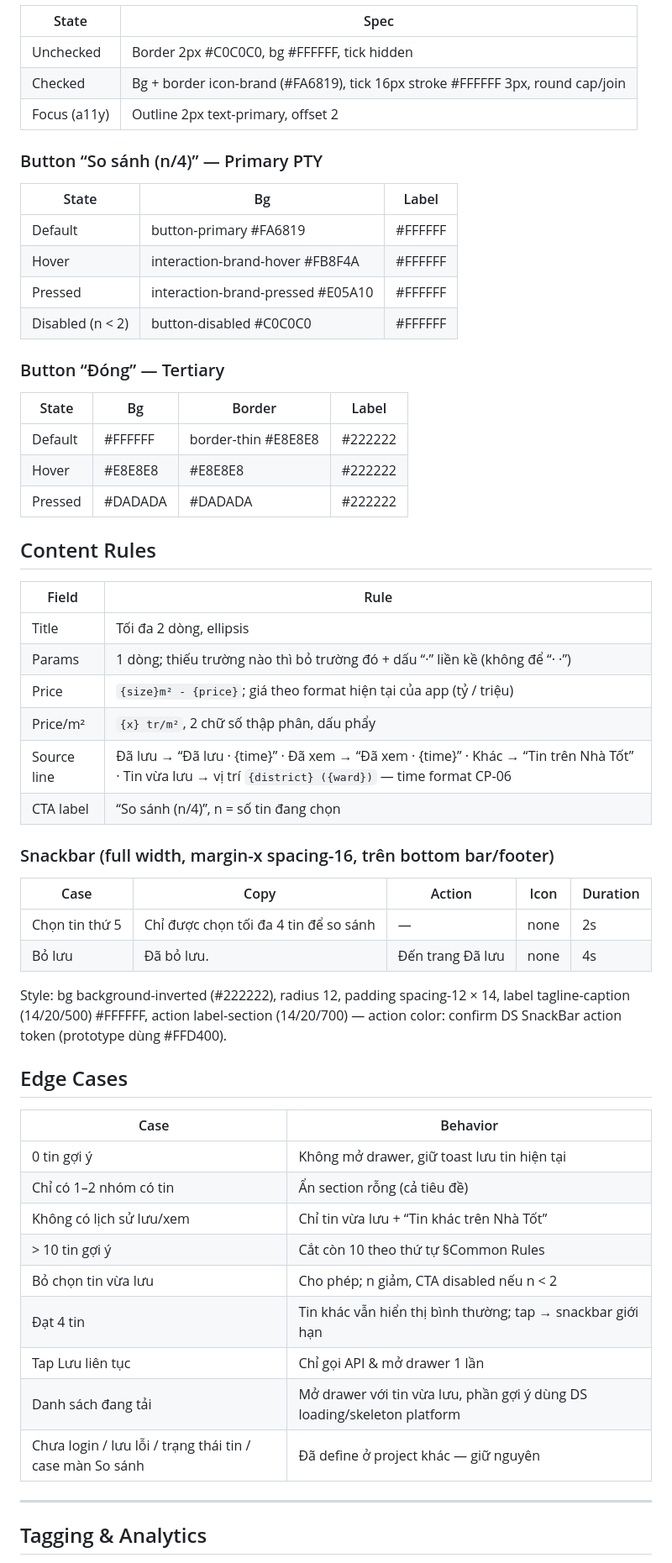
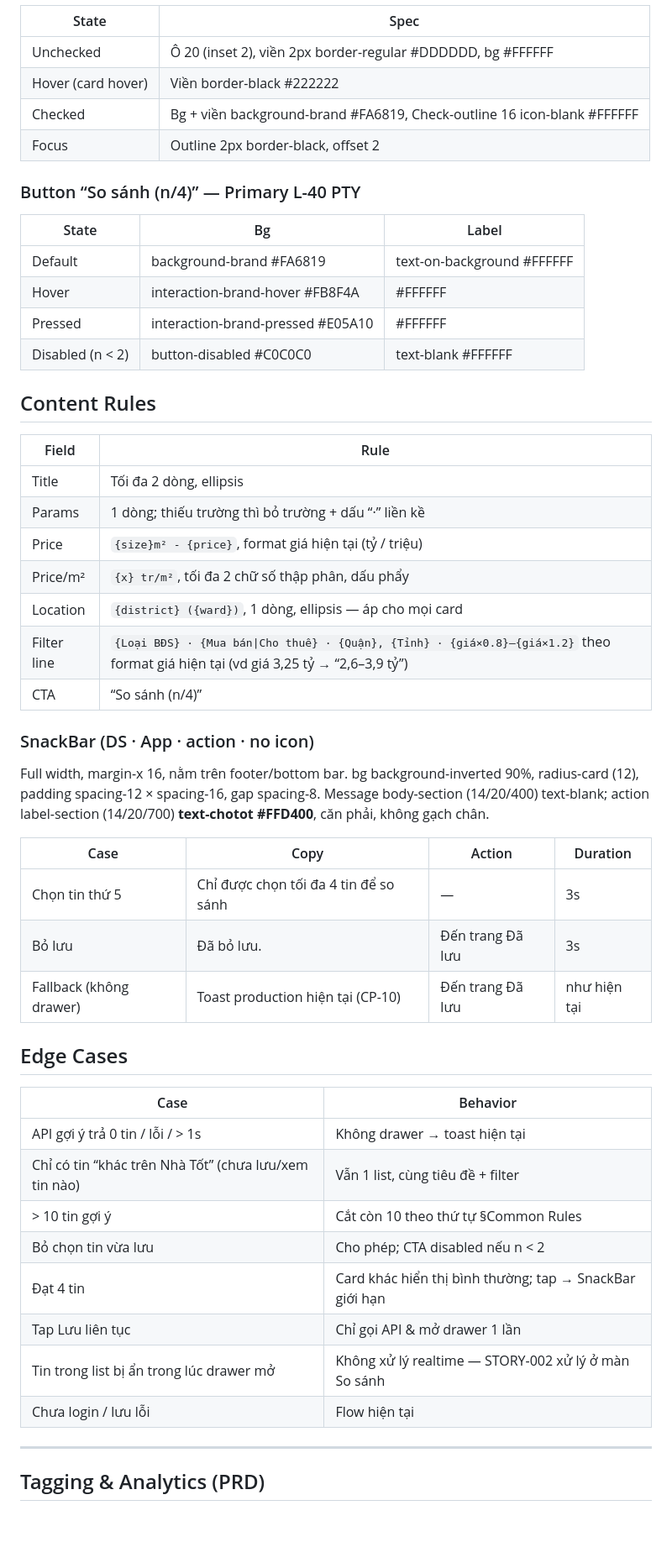
Before and after one commit to lamphan-ct/Platform, a Markdown page: specs/designspec-save-compare-drawer-pty.md, the part around one of its changes. Shown at 84% size. Drawn GitHub-style; blank space fills up the shorter version.

```diff
--- a/specs/designspec-save-compare-drawer-pty.md
+++ b/specs/designspec-save-compare-drawer-pty.md
@@ -258,58 +235,53 @@ Không có asset mới. Thumbnail = ảnh tin (user content). Icon dùng DS icon
 | State | Spec |
 |---|---|
-| Unchecked | Border 2px #C0C0C0, bg #FFFFFF, tick hidden |
-| Checked | Bg + border icon-brand (#FA6819), tick 16px stroke #FFFFFF 3px, round cap/join |
-| Focus (a11y) | Outline 2px text-primary, offset 2 |
+| Unchecked | Ô 20 (inset 2), viền 2px border-regular #DDDDDD, bg #FFFFFF |
+| Hover (card hover) | Viền border-black #222222 |
+| Checked | Bg + viền background-brand #FA6819, Check-outline 16 icon-blank #FFFFFF |
+| Focus | Outline 2px border-black, offset 2 |
 
-### Button “So sánh (n/4)” — Primary PTY
+### Button “So sánh (n/4)” — Primary L-40 PTY
 | State | Bg | Label |
 |---|---|---|
-| Default | button-primary #FA6819 | #FFFFFF |
+| Default | background-brand #FA6819 | text-on-background #FFFFFF |
 | Hover | interaction-brand-hover #FB8F4A | #FFFFFF |
 | Pressed | interaction-brand-pressed #E05A10 | #FFFFFF |
-| Disabled (n < 2) | button-disabled #C0C0C0 | #FFFFFF |
-
-### Button “Đóng” — Tertiary
-| State | Bg | Border | Label |
-|---|---|---|---|
-| Default | #FFFFFF | border-thin #E8E8E8 | #222222 |
-| Hover | #E8E8E8 | #E8E8E8 | #222222 |
-| Pressed | #DADADA | #DADADA | #222222 |
+| Disabled (n < 2) | button-disabled #C0C0C0 | text-blank #FFFFFF |
 
 ## Content Rules
 
 | Field | Rule |
 |---|---|
 | Title | Tối đa 2 dòng, ellipsis |
-| Params | 1 dòng; thiếu trường nào thì bỏ trường đó + dấu “·” liền kề (không để “· ·”) |
-| Price | `{size}m² - {price}`; giá theo format hiện tại của app (tỷ / triệu) |
-| Price/m² | `{x} tr/m²`, 2 chữ số thập phân, dấu phẩy |
-| Source line | Đã lưu → “Đã lưu · {time}” · Đã xem → “Đã xem · {time}” · Khác → “Tin trên Nhà Tốt” · Tin vừa lưu → vị trí `{district} ({ward})` — time format CP-06 |
-| CTA label | “So sánh (n/4)”, n = số tin đang chọn |
+| Params | 1 dòng; thiếu trường thì bỏ trường + dấu “·” liền kề |
+| Price | `{size}m² - {price}`, format giá hiện tại (tỷ / triệu) |
+| Price/m² | `{x} tr/m²`, tối đa 2 chữ số thập phân, dấu phẩy |
+| Location | `{district} ({ward})`, 1 dòng, ellipsis — áp cho mọi card |
+| Filter line | `{Loại BĐS} · {Mua bán\|Cho thuê} · {Quận}, {Tỉnh} · {giá×0.8}–{giá×1.2}` theo format giá hiện tại (vd giá 3,25 tỷ → “2,6–3,9 tỷ”) |
+| CTA | “So sánh (n/4)” |
 
-### Snackbar (full width, margin-x spacing-16, trên bottom bar/footer)
-| Case | Copy | Action | Icon | Duration |
-|---|---|---|---|---|
-| Chọn tin thứ 5 | Chỉ được chọn tối đa 4 tin để so sánh | — | none | 2s |
-| Bỏ lưu | Đã bỏ lưu. | Đến trang Đã lưu | none | 4s |
+### SnackBar (DS · App · action · no icon)
+Full width, margin-x 16, nằm trên footer/bottom bar. bg background-inverted 90%, radius-card (12), padding spacing-12 × spacing-16, gap spacing-8. Message body-section (14/20/400) text-blank; action label-section (14/20/700) **text-chotot #FFD400**, căn phải, không gạch chân.
 
-Style: bg background-inverted (#222222), radius 12, padding spacing-12 × 14, label tagline-caption (14/20/500) #FFFFFF, action label-section (14/20/700) — action color: confirm DS SnackBar action token (prototype dùng #FFD400).
+| Case | Copy | Action | Duration |
+|---|---|---|---|
+| Chọn tin thứ 5 | Chỉ được chọn tối đa 4 tin để so sánh | — | 3s |
+| Bỏ lưu | Đã bỏ lưu. | Đến trang Đã lưu | 3s |
+| Fallback (không drawer) | Toast production hiện tại (CP-10) | Đến trang Đã lưu | như hiện tại |
 
 ## Edge Cases
 
 | Case | Behavior |
 |---|---|
-| 0 tin gợi ý | Không mở drawer, giữ toast lưu tin hiện tại |
-| Chỉ có 1–2 nhóm có tin | Ẩn section rỗng (cả tiêu đề) |
-| Không có lịch sử lưu/xem | Chỉ tin vừa lưu + “Tin khác trên Nhà Tốt” |
+| API gợi ý trả 0 tin / lỗi / > 1s | Không drawer → toast hiện tại |
+| Chỉ có tin “khác trên Nhà Tốt” (chưa lưu/xem tin nào) | Vẫn 1 list, cùng tiêu đề + filter |
 | > 10 tin gợi ý | Cắt còn 10 theo thứ tự §Common Rules |
-| Bỏ chọn tin vừa lưu | Cho phép; n giảm, CTA disabled nếu n < 2 |
-| Đạt 4 tin | Tin khác vẫn hiển thị bình thường; tap → snackbar giới hạn |
+| Bỏ chọn tin vừa lưu | Cho phép; CTA disabled nếu n < 2 |
+| Đạt 4 tin | Card khác hiển thị bình thường; tap → SnackBar giới hạn |
 | Tap Lưu liên tục | Chỉ gọi API & mở drawer 1 lần |
-| Danh sách đang tải | Mở drawer với tin vừa lưu, phần gợi ý dùng DS loading/skeleton platform |
-| Chưa login / lưu lỗi / trạng thái tin / case màn So sánh | Đã define ở project khác — giữ nguyên |
+| Tin trong list bị ẩn trong lúc drawer mở | Không xử lý realtime — STORY-002 xử lý ở màn So sánh |
+| Chưa login / lưu lỗi | Flow hiện tại |
 
 ---
 
-## Tagging & Analytics
+## Tagging & Analytics (PRD)
 
```
Also changed, not shown: other parts of specs/designspec-save-compare-drawer-pty.md (+153 -180 lines).
